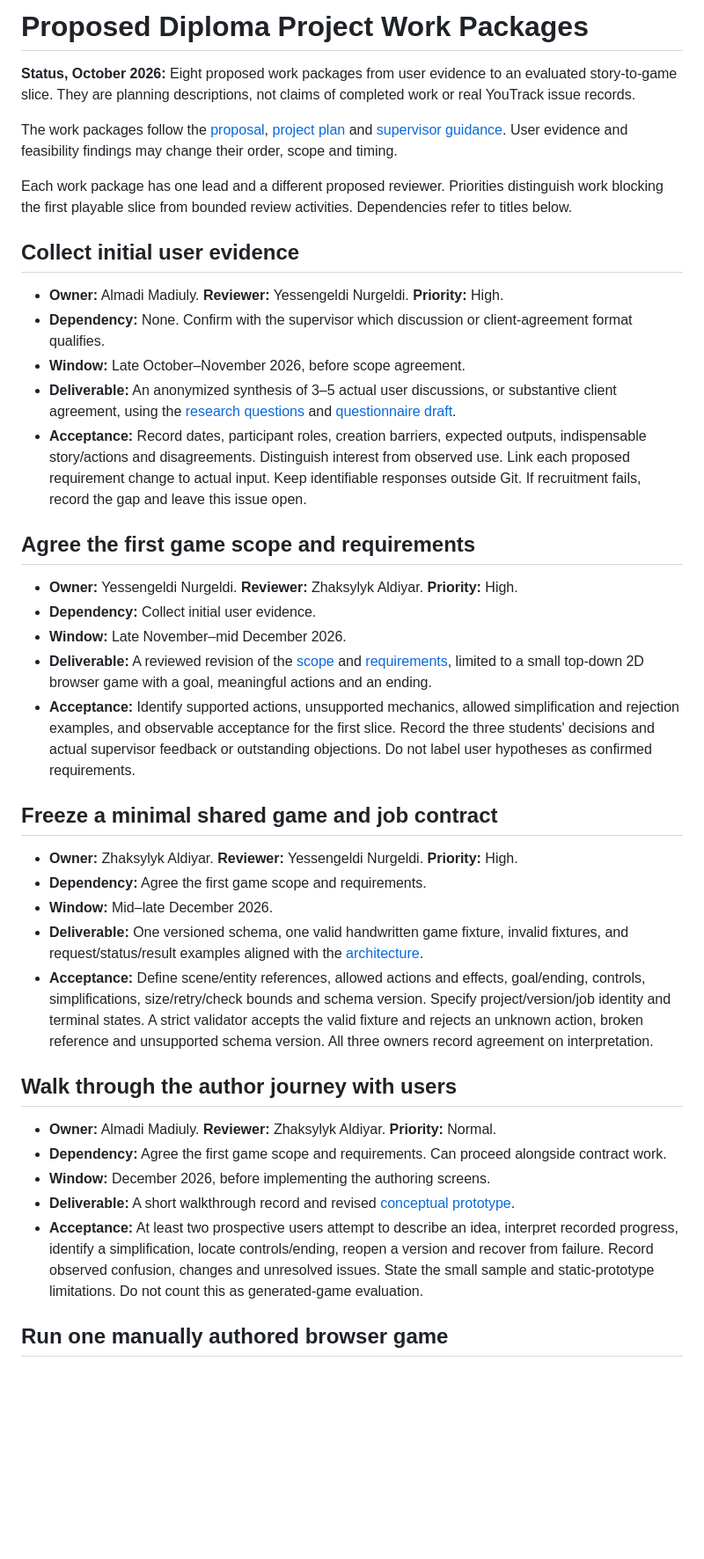
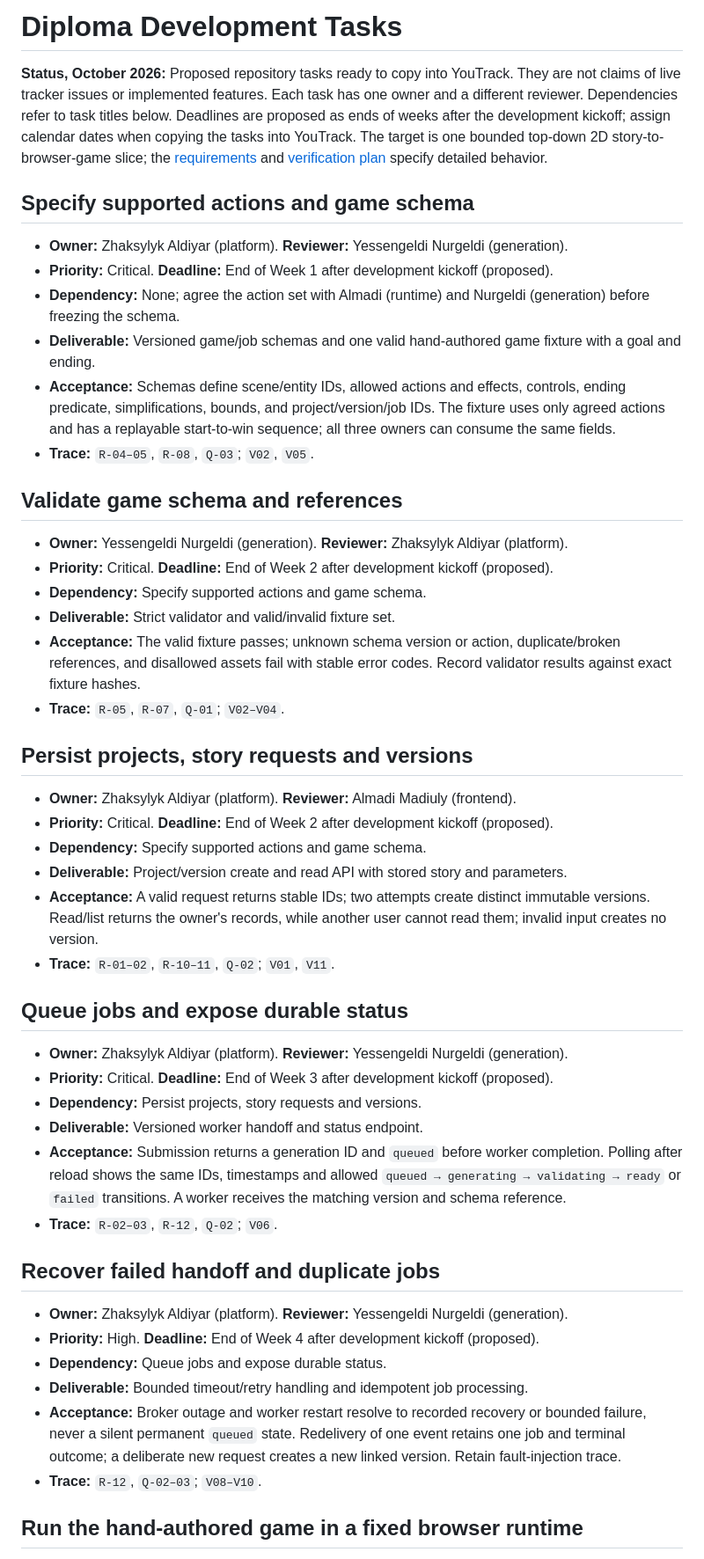
Before and after one commit to lastnurik/diploma, a Markdown page: docs/youtrack-backlog.md, the part around one of its changes. Shown at 88% size. GitHub-like rendering; blank space fills up the shorter version.

Commit message:
Prepare executable diploma development tasks

```diff
--- a/docs/youtrack-backlog.md
+++ b/docs/youtrack-backlog.md
@@ -1,42 +1,51 @@
-# Proposed Diploma Project Work Packages
+# Diploma Development Tasks
 
-**Status, October 2026:** Eight proposed work packages from user evidence to an evaluated story-to-game slice. They are planning descriptions, not claims of completed work or real YouTrack issue records.
+**Status, October 2026:** Proposed repository tasks ready to copy into YouTrack. They are not claims of live tracker issues or implemented features. Each task has one owner and a different reviewer. Dependencies refer to task titles below. Deadlines are proposed as ends of weeks after the development kickoff; assign calendar dates when copying the tasks into YouTrack. The target is one bounded top-down 2D story-to-browser-game slice; the [requirements](requirements.md) and [verification plan](verification-plan.md) specify detailed behavior.
 
-The work packages follow the [proposal](proposal.md), [project plan](project-plan.md) and [supervisor guidance](supervisor-feedback.md). User evidence and feasibility findings may change their order, scope and timing.
+## Specify supported actions and game schema
 
-Each work package has one lead and a different proposed reviewer. Priorities distinguish work blocking the first playable slice from bounded review activities. Dependencies refer to titles below.
+- **Owner:** Zhaksylyk Aldiyar (platform). **Reviewer:** Yessengeldi Nurgeldi (generation).
+- **Priority:** Critical. **Deadline:** End of Week 1 after development kickoff (proposed).
+- **Dependency:** None; agree the action set with Almadi (runtime) and Nurgeldi (generation) before freezing the schema.
+- **Deliverable:** Versioned game/job schemas and one valid hand-authored game fixture with a goal and ending.
+- **Acceptance:** Schemas define scene/entity IDs, allowed actions and effects, controls, ending predicate, simplifications, bounds, and project/version/job IDs. The fixture uses only agreed actions and has a replayable start-to-win sequence; all three owners can consume the same fields.
+- **Trace:** `R-04–05`, `R-08`, `Q-03`; `V02`, `V05`.
 
-## Collect initial user evidence
+## Validate game schema and references
 
-- **Owner:** Almadi Madiuly. **Reviewer:** Yessengeldi Nurgeldi. **Priority:** High.
-- **Dependency:** None. Confirm with the supervisor which discussion or client-agreement format qualifies.
-- **Window:** Late October–November 2026, before scope agreement.
-- **Deliverable:** An anonymized synthesis of 3–5 actual user discussions, or substantive client agreement, using the [research questions](evidence/relevance.md) and [questionnaire draft](evidence/questionnaire.md).
-- **Acceptance:** Record dates, participant roles, creation barriers, expected outputs, indispensable story/actions and disagreements. Distinguish interest from observed use. Link each proposed requirement change to actual input. Keep identifiable responses outside Git. If recruitment fails, record the gap and leave this issue open.
+- **Owner:** Yessengeldi Nurgeldi (generation). **Reviewer:** Zhaksylyk Aldiyar (platform).
+- **Priority:** Critical. **Deadline:** End of Week 2 after development kickoff (proposed).
+- **Dependency:** Specify supported actions and game schema.
+- **Deliverable:** Strict validator and valid/invalid fixture set.
+- **Acceptance:** The valid fixture passes; unknown schema version or action, duplicate/broken references, and disallowed assets fail with stable error codes. Record validator results against exact fixture hashes.
+- **Trace:** `R-05`, `R-07`, `Q-01`; `V02–V04`.
 
-## Agree the first game scope and requirements
+## Persist projects, story requests and versions
 
-- **Owner:** Yessengeldi Nurgeldi. **Reviewer:** Zhaksylyk Aldiyar. **Priority:** High.
-- **Dependency:** Collect initial user evidence.
-- **Window:** Late November–mid December 2026.
-- **Deliverable:** A reviewed revision of the [scope](decisions/scope-and-contract.md) and [requirements](requirements.md), limited to a small top-down 2D browser game with a goal, meaningful actions and an ending.
-- **Acceptance:** Identify supported actions, unsupported mechanics, allowed simplification and rejection examples, and observable acceptance for the first slice. Record the three students' decisions and actual supervisor feedback or outstanding objections. Do not label user hypotheses as confirmed requirements.
+- **Owner:** Zhaksylyk Aldiyar (platform). **Reviewer:** Almadi Madiuly (frontend).
+- **Priority:** Critical. **Deadline:** End of Week 2 after development kickoff (proposed).
+- **Dependency:** Specify supported actions and game schema.
+- **Deliverable:** Project/version create and read API with stored story and parameters.
+- **Acceptance:** A valid request returns stable IDs; two attempts create distinct immutable versions. Read/list returns the owner's records, while another user cannot read them; invalid input creates no version.
+- **Trace:** `R-01–02`, `R-10–11`, `Q-02`; `V01`, `V11`.
 
-## Freeze a minimal shared game and job contract
+## Queue jobs and expose durable status
 
-- **Owner:** Zhaksylyk Aldiyar. **Reviewer:** Yessengeldi Nurgeldi. **Priority:** High.
-- **Dependency:** Agree the first game scope and requirements.
-- **Window:** Mid–late December 2026.
-- **Deliverable:** One versioned schema, one valid handwritten game fixture, invalid fixtures, and request/status/result examples aligned with the [architecture](architecture.md).
-- **Acceptance:** Define scene/entity references, allowed actions and effects, goal/ending, controls, simplifications, size/retry/check bounds and schema version. Specify project/version/job identity and terminal states. A strict validator accepts the valid fixture and rejects an unknown action, broken reference and unsupported schema version. All three owners record agreement on interpretation.
+- **Owner:** Zhaksylyk Aldiyar (platform). **Reviewer:** Yessengeldi Nurgeldi (generation).
+- **Priority:** Critical. **Deadline:** End of Week 3 after development kickoff (proposed).
+- **Dependency:** Persist projects, story requests and versions.
+- **Deliverable:** Versioned worker handoff and status endpoint.
+- **Acceptance:** Submission returns a generation ID and `queued` before worker completion. Polling after reload shows the same IDs, timestamps and allowed `queued → generating → validating → ready` or `failed` transitions. A worker receives the matching version and schema reference.
+- **Trace:** `R-02–03`, `R-12`, `Q-02`; `V06`.
 
-## Walk through the author journey with users
+## Recover failed handoff and duplicate jobs
 
-- **Owner:** Almadi Madiuly. **Reviewer:** Zhaksylyk Aldiyar. **Priority:** Normal.
-- **Dependency:** Agree the first game scope and requirements. Can proceed alongside contract work.
-- **Window:** December 2026, before implementing the authoring screens.
-- **Deliverable:** A short walkthrough record and revised [conceptual prototype](../prototype/README.md).
-- **Acceptance:** At least two prospective users attempt to describe an idea, interpret recorded progress, identify a simplification, locate controls/ending, reopen a version and recover from failure. Record observed confusion, changes and unresolved issues. State the small sample and static-prototype limitations. Do not count this as generated-game evaluation.
+- **Owner:** Zhaksylyk Aldiyar (platform). **Reviewer:** Yessengeldi Nurgeldi (generation).
+- **Priority:** High. **Deadline:** End of Week 4 after development kickoff (proposed).
+- **Dependency:** Queue jobs and expose durable status.
+- **Deliverable:** Bounded timeout/retry handling and idempotent job processing.
+- **Acceptance:** Broker outage and worker restart resolve to recorded recovery or bounded failure, never a silent permanent `queued` state. Redelivery of one event retains one job and terminal outcome; a deliberate new request creates a new linked version. Retain fault-injection trace.
+- **Trace:** `R-12`, `Q-02–03`; `V08–V10`.
 
-## Run one manually authored browser game
+## Run the hand-authored game in a fixed browser runtime
 
```
Also changed, not shown: other parts of docs/youtrack-backlog.md (+90 -23 lines).
